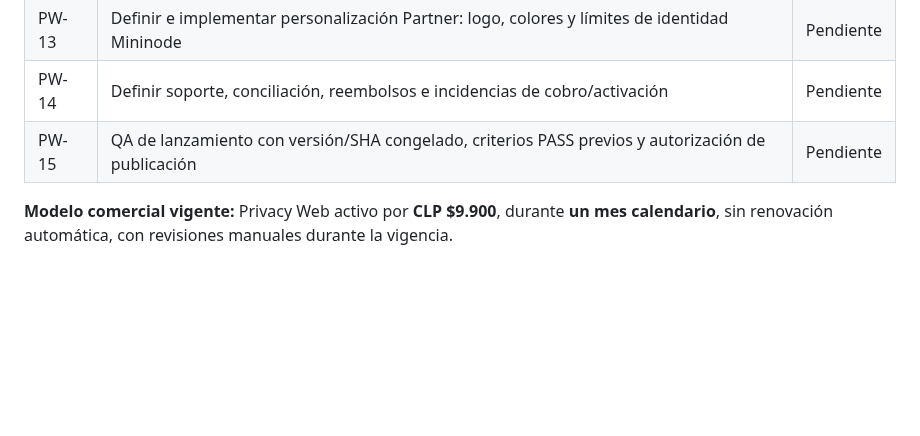
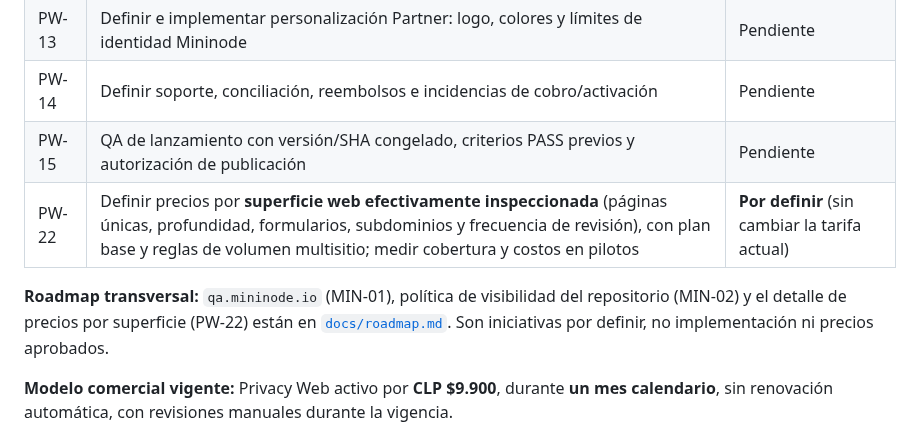
Before and after one commit to rodrigo-nodo/mininode, a Markdown page: docs/privacy-web/roadmap.md, the part around the change. Drawn GitHub-style; blank space fills up the shorter version.

```diff
--- a/docs/privacy-web/roadmap.md
+++ b/docs/privacy-web/roadmap.md
@@ -227,6 +227,9 @@ Antes del piloto, fijar criterios de éxito, participantes, modalidad gratuita o
 | PW-13 | Definir e implementar personalización Partner: logo, colores y límites de identidad Mininode | Pendiente |
 | PW-14 | Definir soporte, conciliación, reembolsos e incidencias de cobro/activación | Pendiente |
 | PW-15 | QA de lanzamiento con versión/SHA congelado, criterios PASS previos y autorización de publicación | Pendiente |
+| PW-22 | Definir precios por **superficie web efectivamente inspeccionada** (páginas únicas, profundidad, formularios, subdominios y frecuencia de revisión), con plan base y reglas de volumen multisitio; medir cobertura y costos en pilotos | **Por definir** (sin cambiar la tarifa actual) |
+
+**Roadmap transversal:** `qa.mininode.io` (MIN-01), política de visibilidad del repositorio (MIN-02) y el detalle de precios por superficie (PW-22) están en [`docs/roadmap.md`](../roadmap.md). Son iniciativas por definir, no implementación ni precios aprobados.
 
 **Modelo comercial vigente:** Privacy Web activo por **CLP $9.900**, durante **un mes calendario**, sin renovación automática, con revisiones manuales durante la vigencia.
 
```
Also changed, not shown: docs/dev-prod-release.md (+6 -0 lines), docs/roadmap.md (added, +50 -0 lines).
